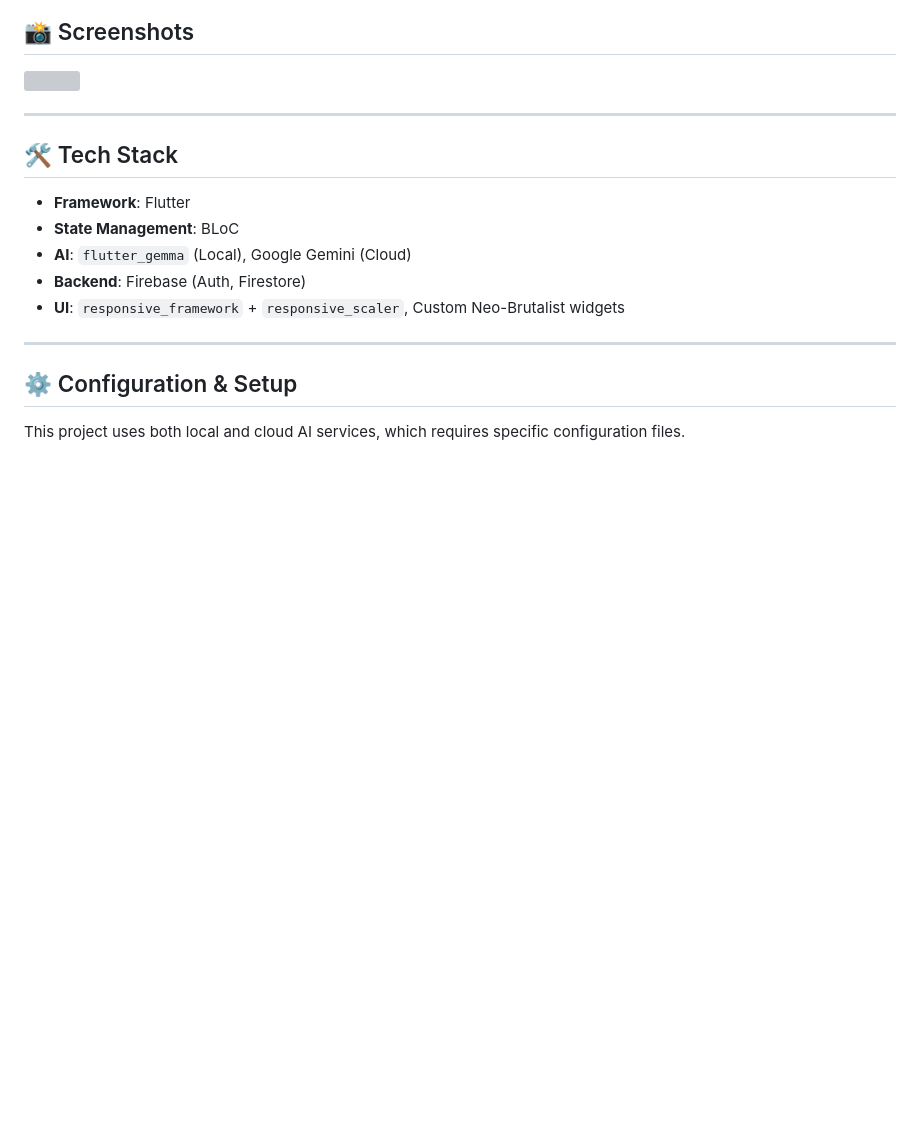
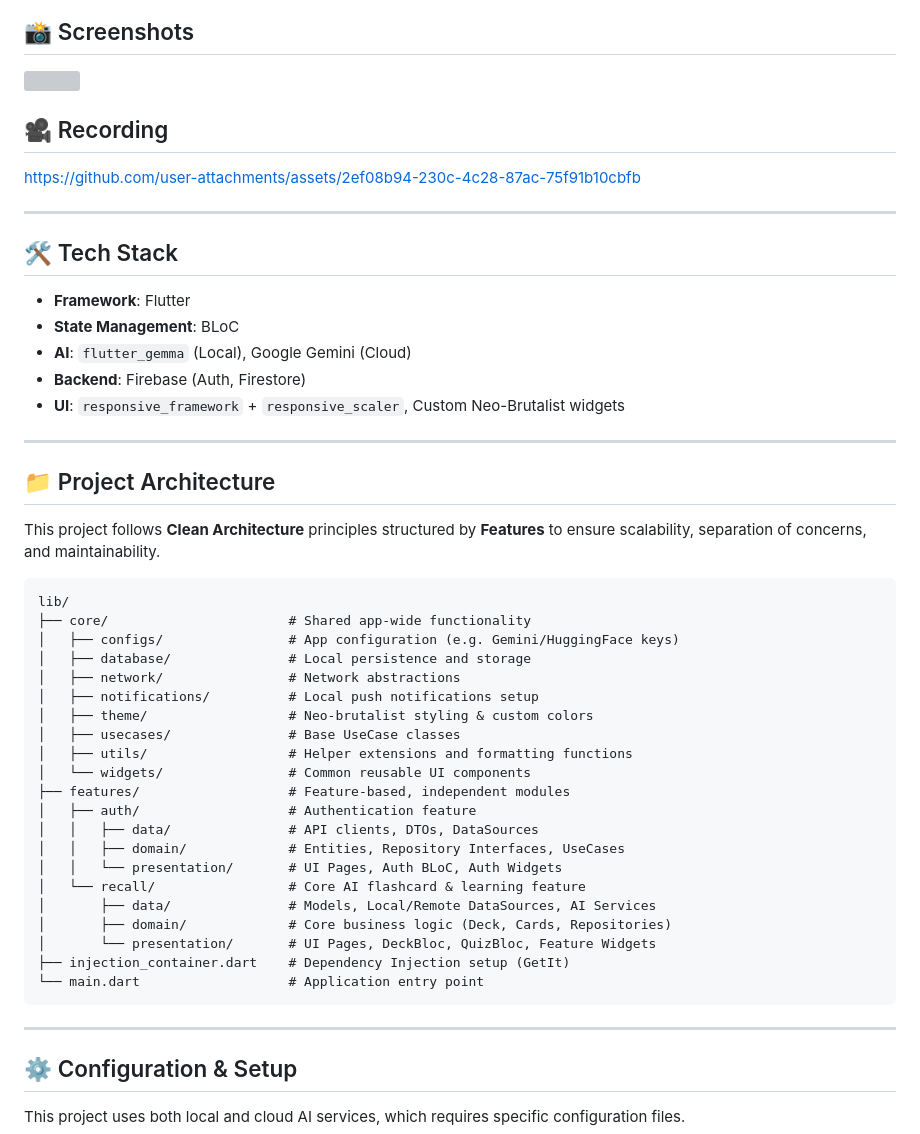
Before and after one commit to Mudit200408/recall_flutter, a Markdown page: README.md, the part around the change. Drawn GitHub-style; blank space fills up the shorter version; grey boxes are pictures that could not be loaded.

Commit message:
Readme: Show video recording and add Project Architecture
Replaced video tag with a link to the recording.

````diff
--- a/README.md
+++ b/README.md
@@ -20,6 +20,9 @@ Recall is a personal project designed to explore the integration of **AI (On-Dev
 ## 📸 Screenshots
 <img src="screenshot/screenshot.png" />
 
+## 🎥 Recording
+https://github.com/user-attachments/assets/2ef08b94-230c-4c28-87ac-75f91b10cbfb
+
 ---
 
 ## 🛠 Tech Stack
@@ -29,6 +32,36 @@ Recall is a personal project designed to explore the integration of **AI (On-Dev
 -   **AI**: `flutter_gemma` (Local), Google Gemini (Cloud)
 -   **Backend**: Firebase (Auth, Firestore)
 -   **UI**: `responsive_framework` + `responsive_scaler`, Custom Neo-Brutalist widgets
+
+---
+
+## 📁 Project Architecture
+
+This project follows **Clean Architecture** principles structured by **Features** to ensure scalability, separation of concerns, and maintainability.
+
+```text
+lib/
+├── core/                       # Shared app-wide functionality
+│   ├── configs/                # App configuration (e.g. Gemini/HuggingFace keys)
+│   ├── database/               # Local persistence and storage
+│   ├── network/                # Network abstractions
+│   ├── notifications/          # Local push notifications setup
+│   ├── theme/                  # Neo-brutalist styling & custom colors
+│   ├── usecases/               # Base UseCase classes
+│   ├── utils/                  # Helper extensions and formatting functions
+│   └── widgets/                # Common reusable UI components
+├── features/                   # Feature-based, independent modules
+│   ├── auth/                   # Authentication feature
+│   │   ├── data/               # API clients, DTOs, DataSources
+│   │   ├── domain/             # Entities, Repository Interfaces, UseCases
+│   │   └── presentation/       # UI Pages, Auth BLoC, Auth Widgets
+│   └── recall/                 # Core AI flashcard & learning feature
+│       ├── data/               # Models, Local/Remote DataSources, AI Services
+│       ├── domain/             # Core business logic (Deck, Cards, Repositories)
+│       └── presentation/       # UI Pages, DeckBloc, QuizBloc, Feature Widgets
+├── injection_container.dart    # Dependency Injection setup (GetIt)
+└── main.dart                   # Application entry point
+```
 
 ---
 
````
